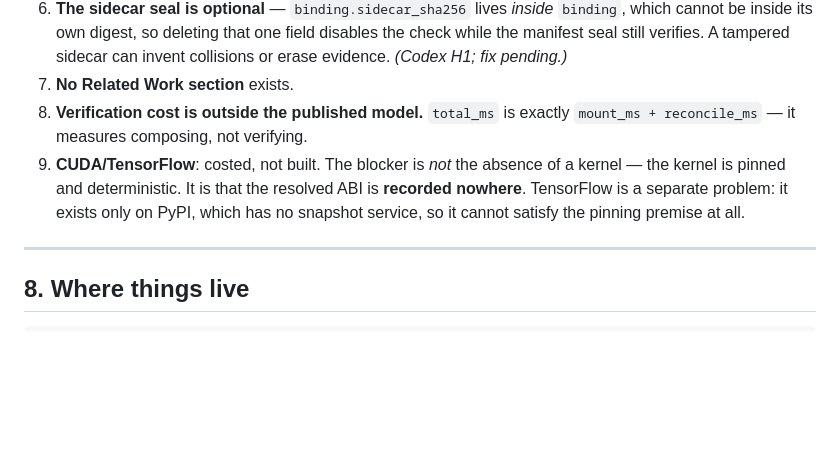
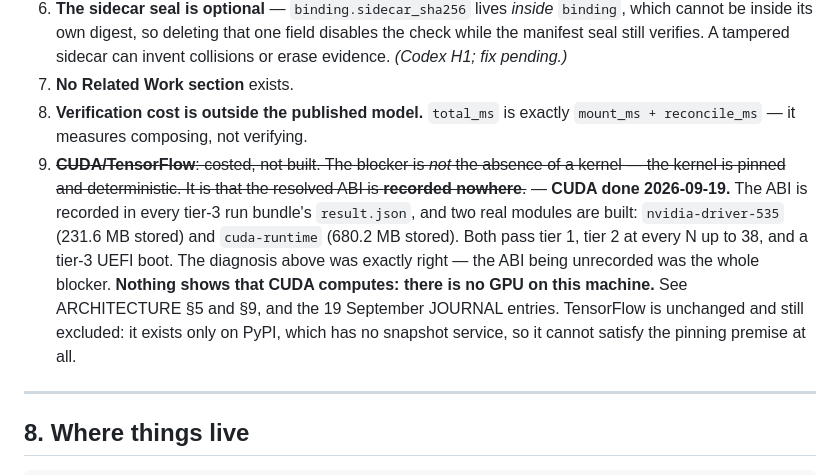
Before and after one commit to DipankNemo/modfs, a Markdown page: docs/STATE_OF_PLAY_2026-09-18.md, the part around the change. Drawn GitHub-style; blank space fills up the shorter version.

Commit message:
Close STATE_OF_PLAY item 9: CUDA is built, and its diagnosis was right
The unrecorded kernel ABI was the whole blocker, exactly as that item said.
Both modules are built and pass tier 1, tier 2 to N=38, and a tier-3 boot.
TensorFlow is unchanged and still excluded for the PyPI-pinning reason.

Records plainly that nothing here shows CUDA computes.

Co-Authored-By: Claude Opus 5 <noreply@anthropic.com>

```diff
--- a/docs/STATE_OF_PLAY_2026-09-18.md
+++ b/docs/STATE_OF_PLAY_2026-09-18.md
@@ -180,7 +180,7 @@ build**; the thesis must state which it claims.
 6. **The sidecar seal is optional** — `binding.sidecar_sha256` lives *inside* `binding`, which cannot be inside its own digest, so deleting that one field disables the check while the manifest seal still verifies. A tampered sidecar can invent collisions or erase evidence. *(Codex H1; fix pending.)*
 7. **No Related Work section** exists.
 8. **Verification cost is outside the published model.** `total_ms` is exactly `mount_ms + reconcile_ms` — it measures composing, not verifying.
-9. **CUDA/TensorFlow**: costed, not built. The blocker is *not* the absence of a kernel — the kernel is pinned and deterministic. It is that the resolved ABI is **recorded nowhere**. TensorFlow is a separate problem: it exists only on PyPI, which has no snapshot service, so it cannot satisfy the pinning premise at all.
+9. ~~**CUDA/TensorFlow**: costed, not built. The blocker is *not* the absence of a kernel — the kernel is pinned and deterministic. It is that the resolved ABI is **recorded nowhere**.~~ — **CUDA done 2026-09-19.** The ABI is recorded in every tier-3 run bundle's `result.json`, and two real modules are built: `nvidia-driver-535` (231.6 MB stored) and `cuda-runtime` (680.2 MB stored). Both pass tier 1, tier 2 at every N up to 38, and a tier-3 UEFI boot. The diagnosis above was exactly right — the ABI being unrecorded was the whole blocker. **Nothing shows that CUDA computes: there is no GPU on this machine.** See ARCHITECTURE §5 and §9, and the 19 September JOURNAL entries. TensorFlow is unchanged and still excluded: it exists only on PyPI, which has no snapshot service, so it cannot satisfy the pinning premise at all.
 
 ---
 
```
